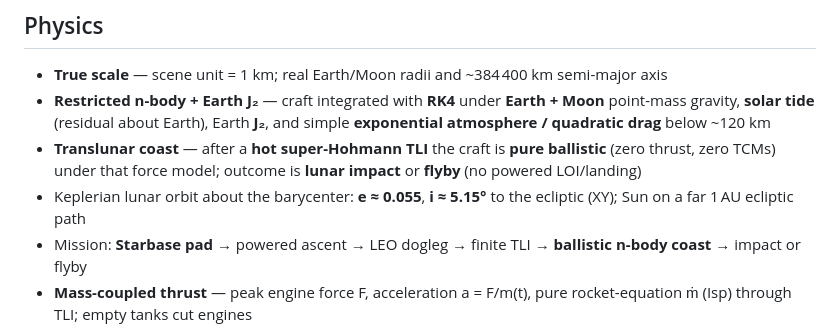
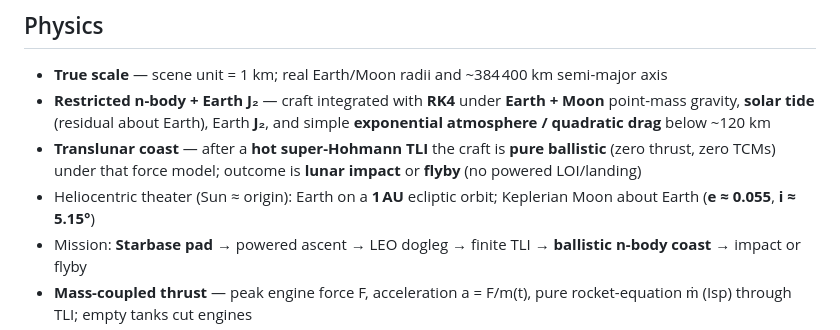
Before and after one commit to julerex/tothemoon, a Markdown page: README.md, the part around the change. GitHub-like rendering.

Commit message:
Document heliocentric Sun-centered theater frame in README.

```diff
--- a/README.md
+++ b/README.md
@@ -9,7 +9,7 @@ Interactive **Three.js** mission theater: a spacecraft launching from **Starbase
 - **True scale** — scene unit = 1 km; real Earth/Moon radii and ~384 400 km semi-major axis
 - **Restricted n-body + Earth J₂** — craft integrated with **RK4** under **Earth + Moon** point-mass gravity, **solar tide** (residual about Earth), Earth **J₂**, and simple **exponential atmosphere / quadratic drag** below ~120 km
 - **Translunar coast** — after a **hot super-Hohmann TLI** the craft is **pure ballistic** (zero thrust, zero TCMs) under that force model; outcome is **lunar impact** or **flyby** (no powered LOI/landing)
-- Keplerian lunar orbit about the barycenter: **e ≈ 0.055**, **i ≈ 5.15°** to the ecliptic (XY); Sun on a far 1 AU ecliptic path
+- Heliocentric theater (Sun ≈ origin): Earth on a **1 AU** ecliptic orbit; Keplerian Moon about Earth (**e ≈ 0.055**, **i ≈ 5.15°**)
 - Mission: **Starbase pad** → powered ascent → LEO dogleg → finite TLI → **ballistic n-body coast** → impact or flyby
 - **Mass-coupled thrust** — peak engine force F, acceleration a = F/m(t), pure rocket-equation ṁ (Isp) through TLI; empty tanks cut engines
 - Trajectory is **baked at build time** into `src/data/trajectory.json` (instant load; no RK4 on the main thread)
```
